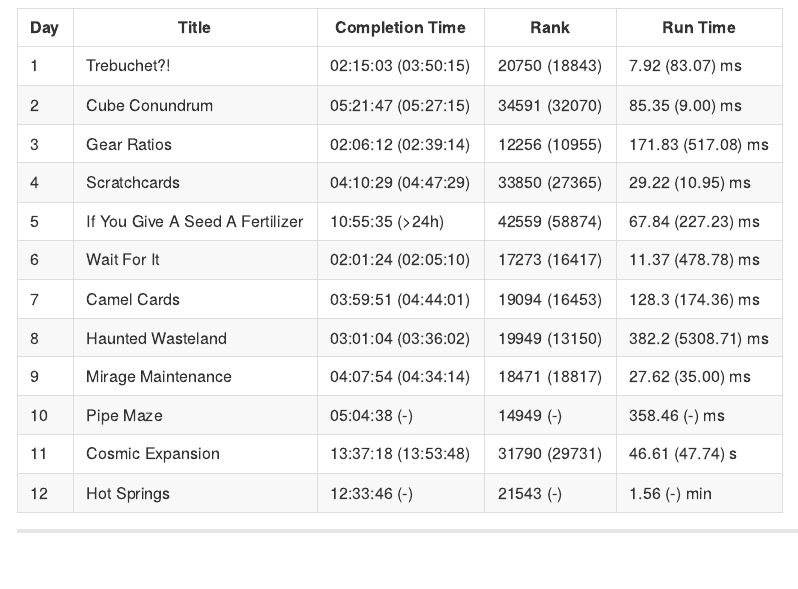
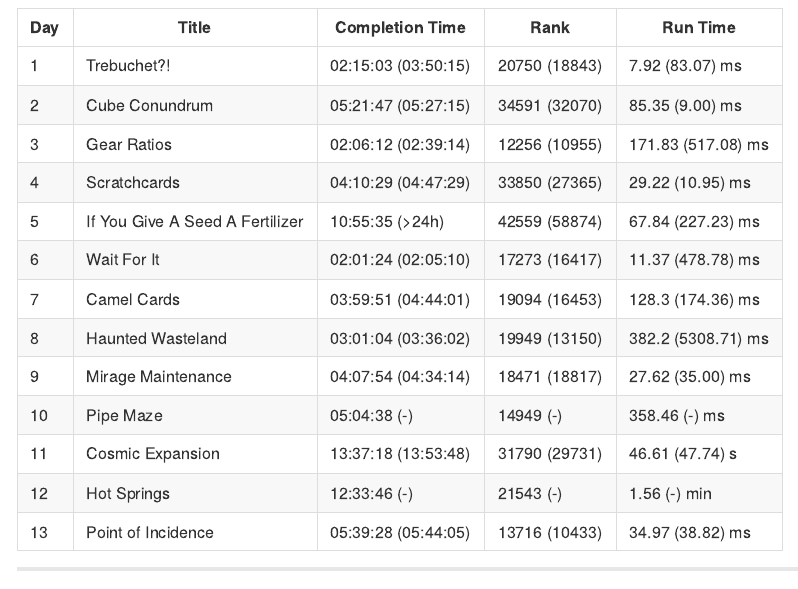
Before and after one commit to einGlasRotwein/advent_of_code_2023, a Quarto document (README.qmd): the page in a window 1100 px wide, from 900 px down. The pictures show the output file README.md that the author committed with the source, drawn offline in the style of GitHub.

Commit message:
document day 13

```diff
--- a/README.qmd
+++ b/README.qmd
@@ -83,3 +83,4 @@ Reading in the data (and sometimes, basic preprocessing that has nothing to do w
 | 10   | Pipe Maze        | 05:04:38 (-) | 14949 (-)   | 358.46 (-) ms     |
 | 11   | Cosmic Expansion        | 13:37:18 (13:53:48) | 31790 (29731)   | 46.61 (47.74) s     |
 | 12   | Hot Springs        | 12:33:46 (-) | 21543 (-)   | 1.56 (-) min     |
+| 13   | Point of Incidence        | 05:39:28 (05:44:05) | 13716 (10433)   | 34.97 (38.82) ms     |
```
Also changed, not shown: README.md.
